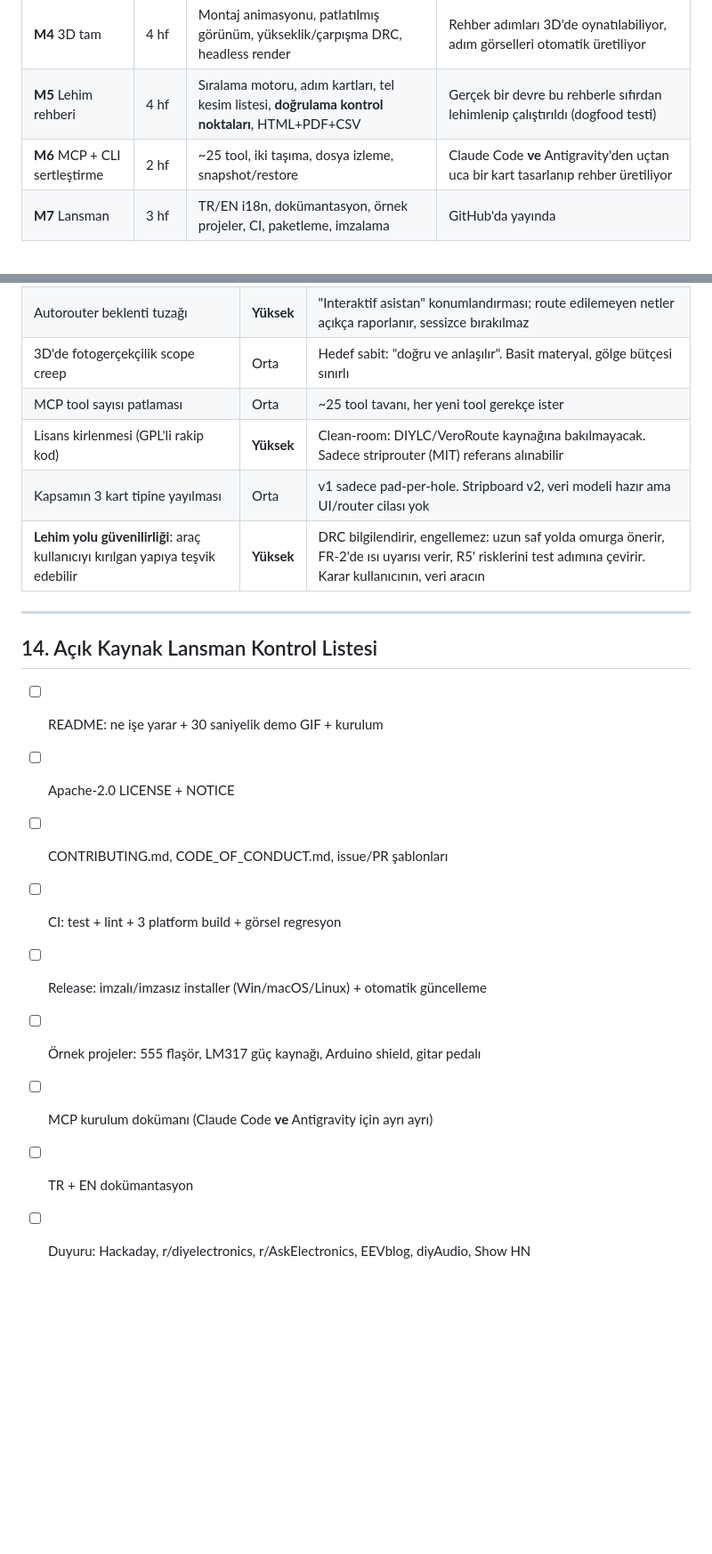
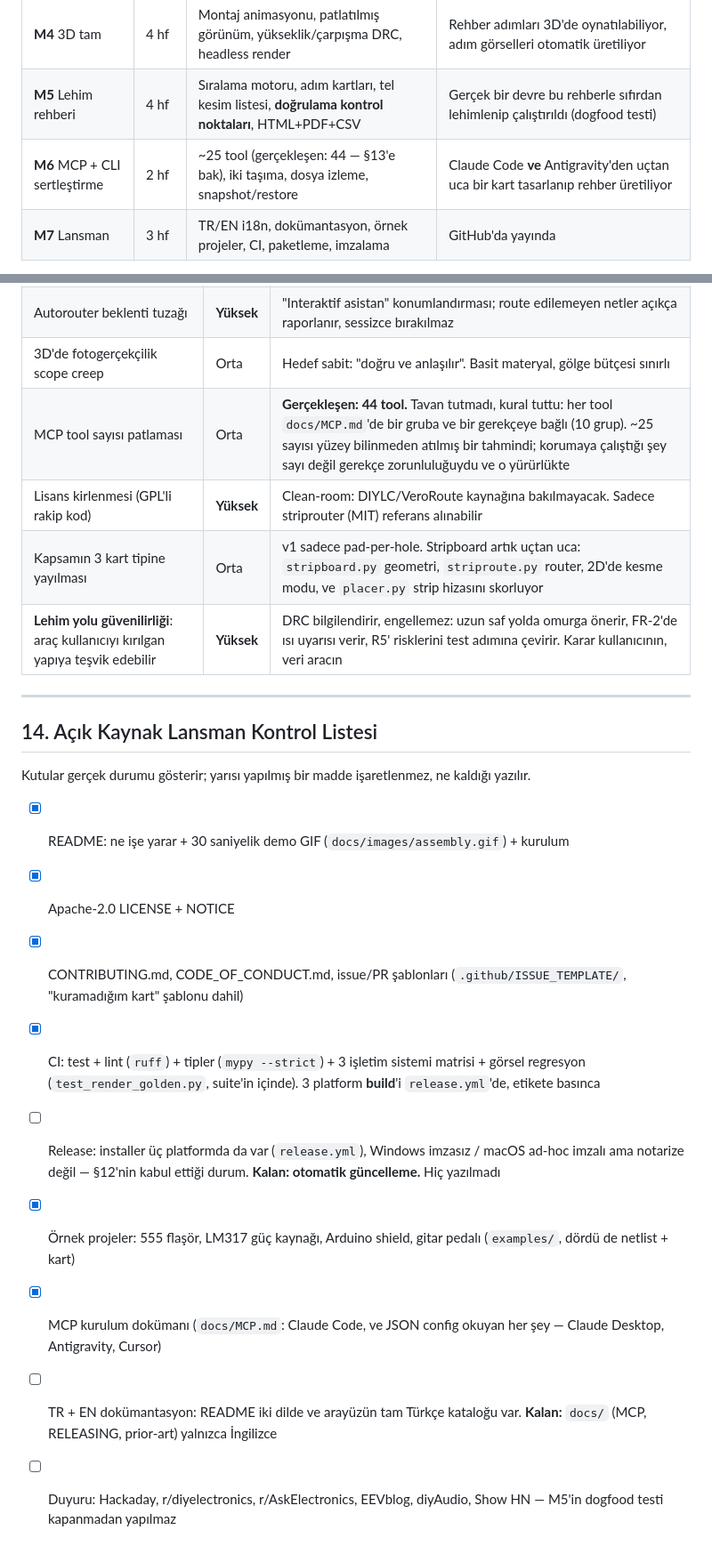
Before and after one commit to medinstech/perfstudio, a Markdown page: PLAN.md, 2 parts joined by grey strips. Shown at 89% size. Rendered like a GitHub page; blank space fills up the shorter version.

Commit message:
Make the plan say what is actually true
Three claims in PLAN.md had drifted away from the repository:

  - The launch checklist was nine empty boxes for work that was largely done: the
    README's demo GIF, the licence and notice, the issue and PR templates, the
    three-OS CI with the visual regression inside its suite, all four named
    example projects, the MCP setup document. Ticked what is finished, and for
    the three that are not, written down what is left rather than leaving a box
    a reader has to go and check for themselves. Auto-update was never written;
    docs/ is English only; the announcement waits on M5's dogfood test.
  - "~25 tool tavanı". There are 44. The ceiling was a guess made before the
    tool surface was known, and the thing it was protecting was not the number
    but the rule that every tool needs a justification -- which held: all 44 sit
    in one of ten groups in docs/MCP.md, each with its argument.
  - "Stripboard v2, veri modeli hazır ama UI/router cilası yok". It has geometry,
    a router, a cut mode in the 2D editor, and as of this branch a placer that
    scores strip alignment.

Co-Authored-By: Claude Opus 5 (1M context) <noreply@anthropic.com>

```diff
--- a/PLAN.md
+++ b/PLAN.md
@@ -469,7 +469,7 @@ Git-diff'lenebilir. Uygulama dosyayı izler ve hot-reload eder →
 | **M3** Router + yerleştirme | 6 hf | A\*/Lee + rip-up&reroute, **lehim yolu primitifi + ray stratejisi**, SA yerleştirme, maliyet modeli ayarı, interaktif yeniden route | Property test: 100 rastgele netlist, autoroute sonrası %100 LVS geçiyor. Sürükleme < 100 ms. GND/V+ otomatik ray olarak çekiliyor |
 | **M4** 3D tam | 4 hf | Montaj animasyonu, patlatılmış görünüm, yükseklik/çarpışma DRC, headless render | Rehber adımları 3D'de oynatılabiliyor, adım görselleri otomatik üretiliyor |
 | **M5** Lehim rehberi | 4 hf | Sıralama motoru, adım kartları, tel kesim listesi, **doğrulama kontrol noktaları**, HTML+PDF+CSV | Gerçek bir devre bu rehberle sıfırdan lehimlenip çalıştırıldı (dogfood testi) |
-| **M6** MCP + CLI sertleştirme | 2 hf | ~25 tool, iki taşıma, dosya izleme, snapshot/restore | Claude Code **ve** Antigravity'den uçtan uca bir kart tasarlanıp rehber üretiliyor |
+| **M6** MCP + CLI sertleştirme | 2 hf | ~25 tool (gerçekleşen: 44 — §13'e bak), iki taşıma, dosya izleme, snapshot/restore | Claude Code **ve** Antigravity'den uçtan uca bir kart tasarlanıp rehber üretiliyor |
 | **M7** Lansman | 3 hf | TR/EN i18n, dokümantasyon, örnek projeler, CI, paketleme, imzalama | GitHub'da yayında |
 
 **Takvim:** paralel şeritlerle ~**5-5.5 ay** part-time. Şeritler serileşirse ~7 ay.
@@ -503,21 +503,32 @@ CC-BY-SA-4.0 yükümlülüğü Apache-2.0 kodu bulaştırmaz ama ayrı lisanslı
 | Linux WebKitGTK'da WebGL yetersiz | Orta | M0'da ölç; platform adaptörü sayesinde Electron'a geçiş günler sürer |
 | Autorouter beklenti tuzağı | **Yüksek** | "Interaktif asistan" konumlandırması; route edilemeyen netler açıkça raporlanır, sessizce bırakılmaz |
 | 3D'de fotogerçekçilik scope creep | Orta | Hedef sabit: "doğru ve anlaşılır". Basit materyal, gölge bütçesi sınırlı |
-| MCP tool sayısı patlaması | Orta | ~25 tool tavanı, her yeni tool gerekçe ister |
+| MCP tool sayısı patlaması | Orta | **Gerçekleşen: 44 tool.** Tavan tutmadı, kural tuttu: her tool `docs/MCP.md`'de bir gruba ve bir gerekçeye bağlı (10 grup). ~25 sayısı yüzey bilinmeden atılmış bir tahmindi; korumaya çalıştığı şey sayı değil gerekçe zorunluluğuydu ve o yürürlükte |
 | Lisans kirlenmesi (GPL'li rakip kod) | **Yüksek** | Clean-room: DIYLC/VeroRoute kaynağına bakılmayacak. Sadece striprouter (MIT) referans alınabilir |
-| Kapsamın 3 kart tipine yayılması | Orta | v1 sadece pad-per-hole. Stripboard v2, veri modeli hazır ama UI/router cilası yok |
+| Kapsamın 3 kart tipine yayılması | Orta | v1 sadece pad-per-hole. Stripboard artık uçtan uca: `stripboard.py` geometri, `striproute.py` router, 2D'de kesme modu, ve `placer.py` strip hizasını skorluyor |
 | **Lehim yolu güvenilirliği**: araç kullanıcıyı kırılgan yapıya teşvik edebilir | **Yüksek** | DRC bilgilendirir, engellemez: uzun saf yolda omurga önerir, FR-2'de ısı uyarısı verir, R5' risklerini test adımına çevirir. Karar kullanıcının, veri aracın |
 
 ---
 
 ## 14. Açık Kaynak Lansman Kontrol Listesi
 
-- [ ] README: ne işe yarar + 30 saniyelik demo GIF + kurulum
-- [ ] Apache-2.0 LICENSE + NOTICE
-- [ ] CONTRIBUTING.md, CODE_OF_CONDUCT.md, issue/PR şablonları
-- [ ] CI: test + lint + 3 platform build + görsel regresyon
-- [ ] Release: imzalı/imzasız installer (Win/macOS/Linux) + otomatik güncelleme
-- [ ] Örnek projeler: 555 flaşör, LM317 güç kaynağı, Arduino shield, gitar pedalı
-- [ ] MCP kurulum dokümanı (Claude Code **ve** Antigravity için ayrı ayrı)
-- [ ] TR + EN dokümantasyon
+Kutular gerçek durumu gösterir; yarısı yapılmış bir madde işaretlenmez, ne kaldığı yazılır.
+
+- [x] README: ne işe yarar + 30 saniyelik demo GIF (`docs/images/assembly.gif`) + kurulum
+- [x] Apache-2.0 LICENSE + NOTICE
+- [x] CONTRIBUTING.md, CODE_OF_CONDUCT.md, issue/PR şablonları (`.github/ISSUE_TEMPLATE/`,
+      "kuramadığım kart" şablonu dahil)
+- [x] CI: test + lint (`ruff`) + tipler (`mypy --strict`) + 3 işletim sistemi matrisi +
+      görsel regresyon (`test_render_golden.py`, suite'in içinde). 3 platform **build**'i
+      `release.yml`'de, etikete basınca
+- [ ] Release: installer üç platformda da var (`release.yml`), Windows imzasız / macOS
+      ad-hoc imzalı ama notarize değil — §12'nin kabul ettiği durum. **Kalan: otomatik
+      güncelleme.** Hiç yazılmadı
+- [x] Örnek projeler: 555 flaşör, LM317 güç kaynağı, Arduino shield, gitar pedalı
+      (`examples/`, dördü de netlist + kart)
+- [x] MCP kurulum dokümanı (`docs/MCP.md`: Claude Code, ve JSON config okuyan her şey —
+      Claude Desktop, Antigravity, Cursor)
+- [ ] TR + EN dokümantasyon: README iki dilde ve arayüzün tam Türkçe kataloğu var.
+      **Kalan:** `docs/` (MCP, RELEASING, prior-art) yalnızca İngilizce
 - [ ] Duyuru: Hackaday, r/diyelectronics, r/AskElectronics, EEVblog, diyAudio, Show HN
+      — M5'in dogfood testi kapanmadan yapılmaz
```
